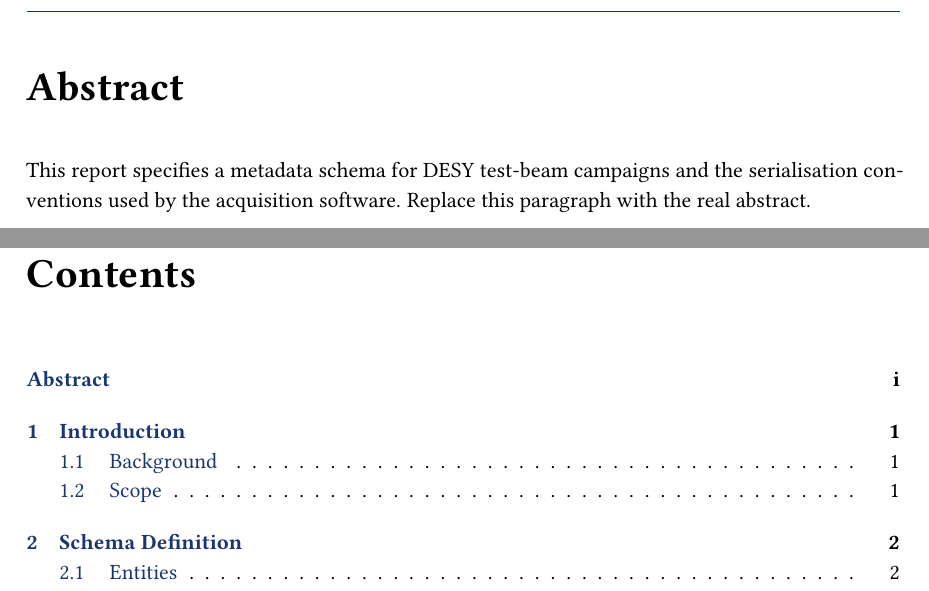
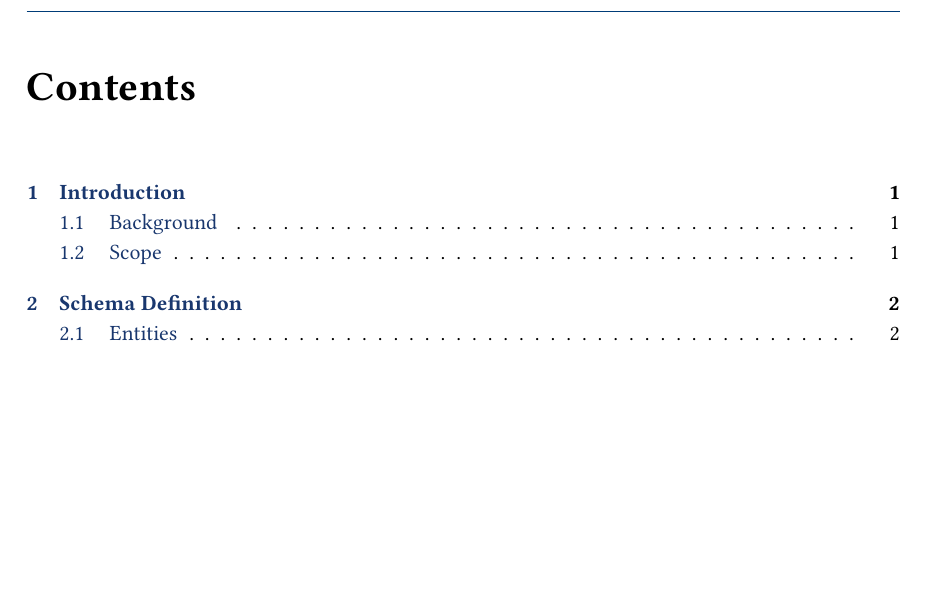
Before and after one commit to alifarzanehpooralwars/report_schema_ali, a LaTeX document (main.tex): two parts of pages 2 and 3 of 6 before the commit and part of page 2 of 5 after it, the two joined at a grey line, cut at the place of the change, the shorter picture padded with empty space. Compiled offline with pdfLaTeX.

Commit message:
build v18: ok · 2026-11-18 15:11:14 CET

```diff
--- a/main.tex
+++ b/main.tex
@@ -144,12 +144,12 @@
 % ------------------------------------------------------------ front matter --
 \pagenumbering{roman}
 
-\chapter*{Abstract}
-\markboth{}{Abstract}
-\addcontentsline{toc}{chapter}{Abstract}
-This report specifies a metadata schema for DESY test-beam campaigns
-and the serialisation conventions used by the acquisition software.
-Replace this paragraph with the real abstract.
+% \chapter*{Abstract}
+% \markboth{}{Abstract}
+% \addcontentsline{toc}{chapter}{Abstract}
+% This report specifies a metadata schema for DESY test-beam campaigns
+% and the serialisation conventions used by the acquisition software.
+% Replace this paragraph with the real abstract.
 
 \tableofcontents
 \thispagestyle{plain}
```
